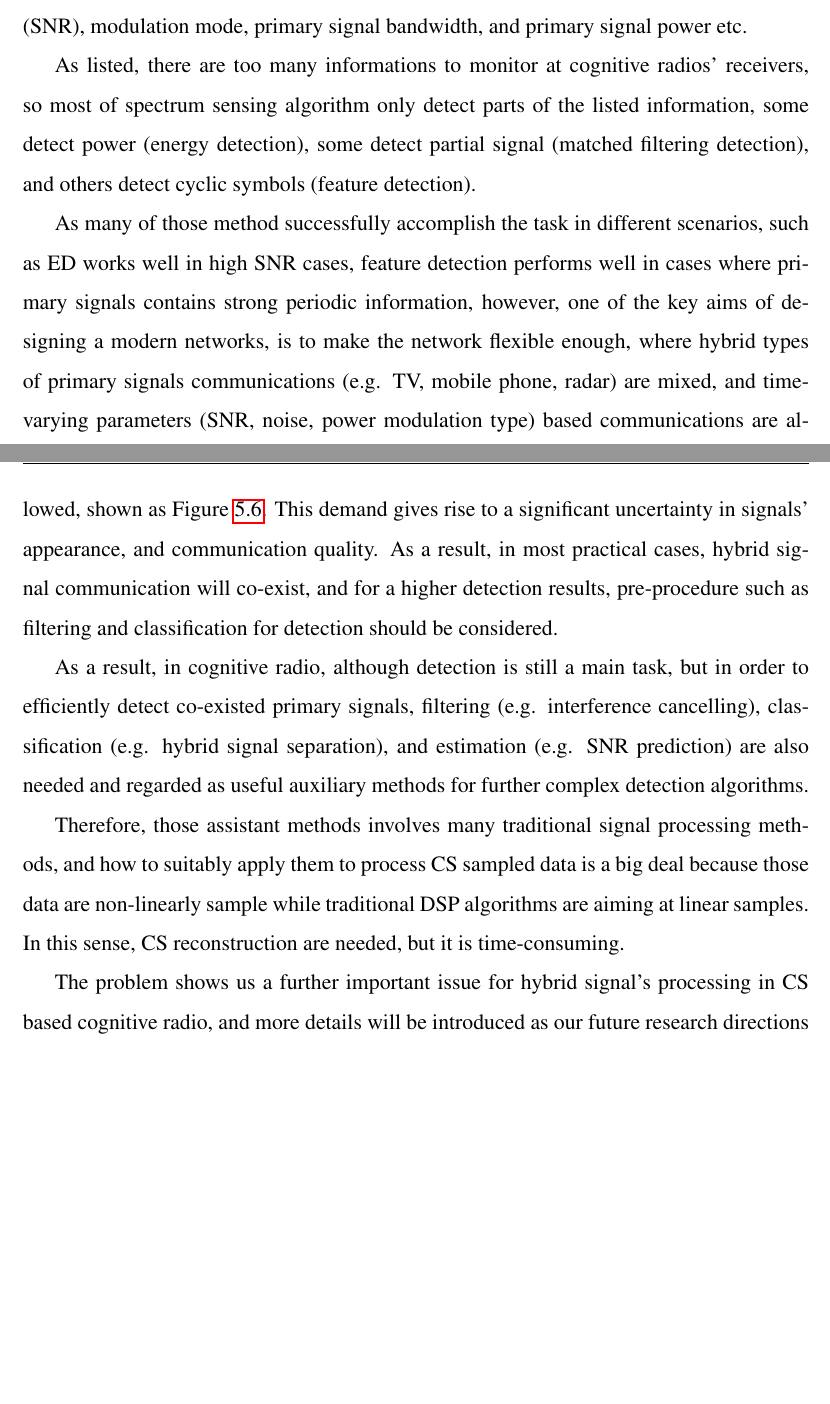
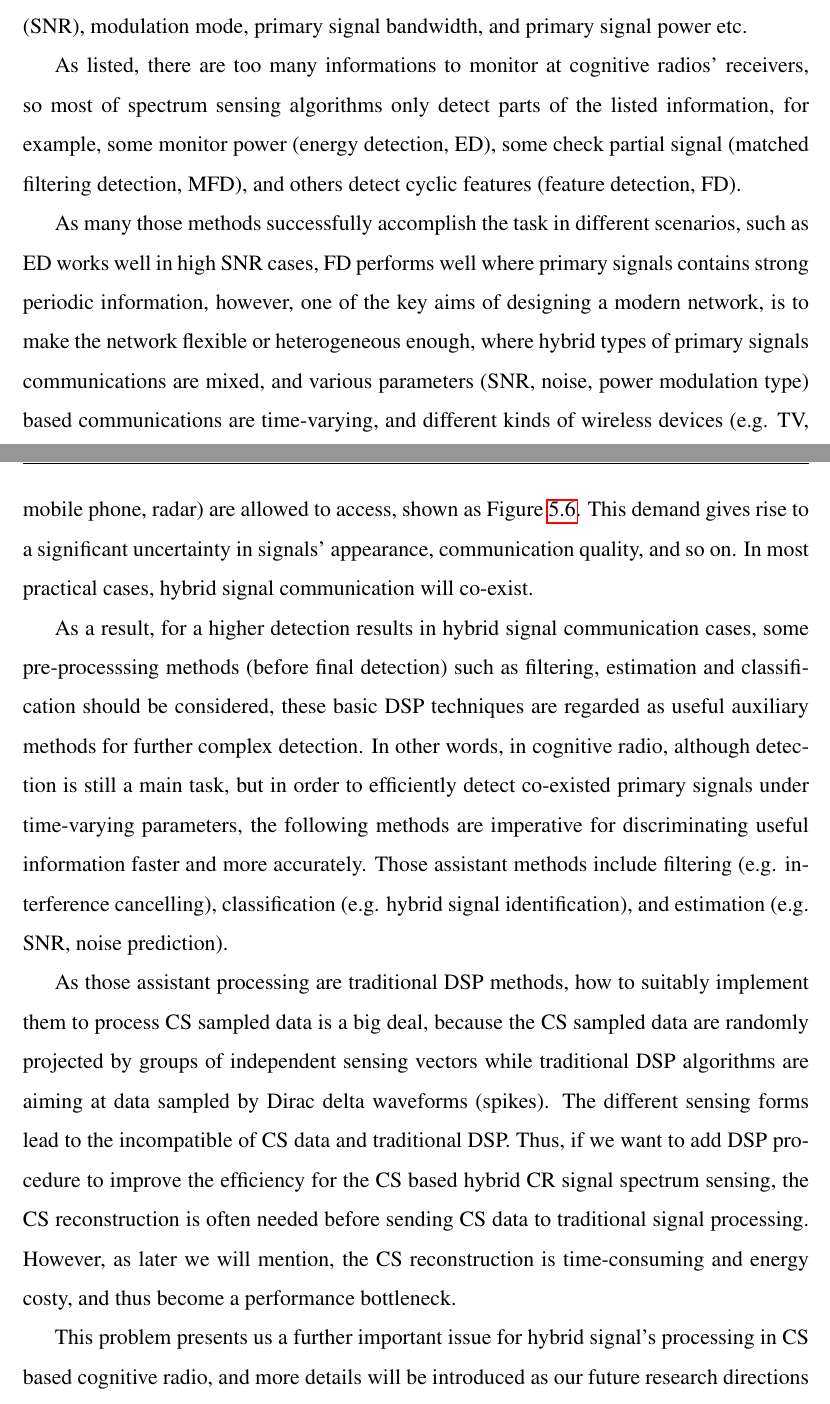
Before and after one commit to 15738897318/phd_qe_report, a LaTeX thesis (latex_sources/chen_QE_report/My_QE_Report.tex, which reads latex_sources/chen_QE_report/Wideband_Cognitive_Spectrum_Sensing.tex): two parts of pages 25 and 26 of 32, joined at a grey line, cut so that both start at the same text, the shorter picture padded with empty space. Compiled offline with pdfLaTeX.

Commit message:
QE report ch5 commit

```diff
--- a/latex_sources/chen_QE_report/Wideband_Cognitive_Spectrum_Sensing.tex
+++ b/latex_sources/chen_QE_report/Wideband_Cognitive_Spectrum_Sensing.tex
@@ -174,17 +174,16 @@ According to the aim of spectrum sensing that we have talked in section \ref{sct
 Practically, in order to obtain high accurate detection result, a cognitive radio must keep monitoring almost every useful 'clues' to prove whether a spectrum band is used or not. Such clues (in physical layer) contains various information such as
 signal to noise ratio (SNR), modulation mode, primary signal bandwidth, and primary signal power etc.
 
-As listed, there are too many informations to monitor at cognitive radios' receivers, so most of spectrum sensing algorithm only detect parts of the listed information, some detect power (energy detection), some detect partial signal (matched filtering detection), and others detect cyclic symbols (feature detection).
+As listed, there are too many informations to monitor at cognitive radios' receivers, so most of spectrum sensing algorithms only detect parts of the listed information, for example, some monitor power (energy detection, ED), some check partial signal (matched filtering detection, MFD), and others detect cyclic features (feature detection, FD).
 
-As many of those method successfully accomplish the task in different scenarios, such as ED works well in high SNR cases, feature detection performs well in cases where primary signals contains strong periodic information, however, one of the key aims of designing a modern networks, is to make the network flexible enough, where hybrid types of primary signals communications (e.g. TV, mobile phone, radar) are mixed, and time-varying parameters (SNR, noise, power modulation type) based communications are allowed, shown as Figure \ref{hybrid_dsp}. This demand gives rise to a significant uncertainty in signals' appearance, and communication quality. As a result, in most practical cases, hybrid signal communication will co-exist, and for a higher detection results, pre-procedure such as filtering and classification for detection should be considered.
+As many those methods successfully accomplish the task in different scenarios, such as ED works well in high SNR cases, FD performs well where primary signals contains strong periodic information, however, one of the key aims of designing a modern network, is to make the network flexible or heterogeneous enough, where hybrid types of primary signals communications are mixed, and  various parameters (SNR, noise, power modulation type) based communications are time-varying, and different kinds of wireless devices (e.g. TV, mobile phone, radar) are allowed to access, shown as Figure \ref{hybrid_dsp}. This demand gives rise to a significant uncertainty in signals' appearance, communication quality, and so on. In most practical cases, hybrid signal communication will co-exist.
 
-As a result, in cognitive radio, although detection is still a main task, but
-in order to efficiently detect co-existed primary signals, filtering (e.g. interference cancelling),  classification (e.g. hybrid signal separation), and estimation (e.g. SNR prediction) are also needed and regarded as useful auxiliary methods for further complex detection algorithms.
+As a result, for a higher detection results in hybrid signal communication cases, some pre-processsing methods (before final detection) such as filtering, estimation and classification should be considered, these basic DSP techniques are regarded as useful auxiliary methods for further complex detection. In other words, in cognitive radio, although detection is still a main task, but
+in order to efficiently detect co-existed primary signals under time-varying parameters, the following methods are imperative for discriminating useful information faster and more accurately. Those assistant methods include filtering (e.g. interference cancelling),  classification (e.g. hybrid signal identification), and estimation (e.g. SNR, noise prediction).
 
-Therefore, those assistant methods involves many traditional signal processing methods, and how to suitably apply them to process CS sampled data is a big deal because those data are non-linearly sample while traditional DSP algorithms are aiming at linear samples. In this sense, CS reconstruction are
-needed, but it is time-consuming.
+As those assistant processing are traditional DSP methods, how to suitably implement them to process CS sampled data is a big deal, because the CS sampled data are randomly projected by groups of independent sensing vectors while traditional DSP algorithms are aiming at data sampled by Dirac delta waveforms (spikes). The different sensing forms lead to the incompatible of CS data and traditional DSP. Thus, if we want to add DSP procedure to improve the efficiency for the CS based hybrid CR signal spectrum sensing, the CS reconstruction is often needed before sending CS data to traditional signal processing. However, as later we will mention, the CS reconstruction is time-consuming and energy costy, and thus become a performance bottleneck.
 
-The problem shows us a further important issue for hybrid signal's processing in CS based cognitive radio, and more details will be introduced as our future research directions in chapter 6.
+This problem presents us a further important issue for hybrid signal's processing in CS based cognitive radio, and more details will be introduced as our future research directions in chapter 6.
 
 \section{Challenges and Discussion}
 
```
Also changed, not shown: latex_sources/chen_QE_report/Wideband_Cognitive_Spectrum_Sensing.tex (2 more changed lines).
